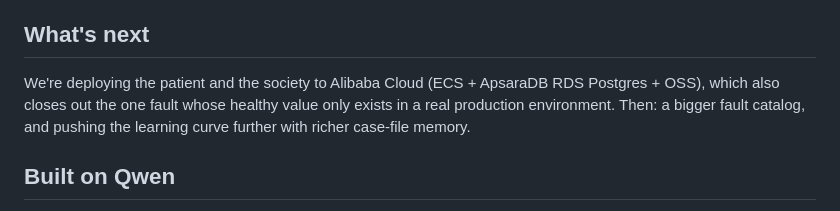
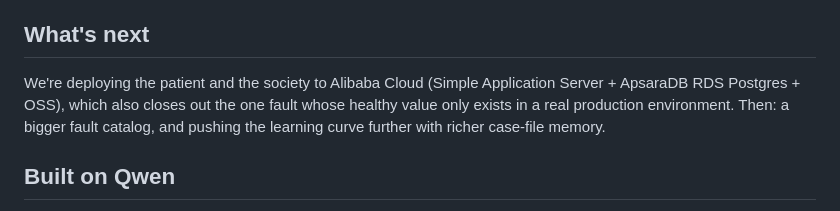
Before and after one commit to bilalhassan-567/mayday-agent-society, a Markdown page: docs/submission/blog-post.md, the part around the change. GitHub-like rendering.

```diff
--- a/docs/submission/blog-post.md
+++ b/docs/submission/blog-post.md
@@ -133,10 +133,10 @@ combination, not the number of agents, is what made the system trustworthy.
 
 ## What's next
 
-We're deploying the patient and the society to Alibaba Cloud (ECS + ApsaraDB RDS Postgres +
-OSS), which also closes out the one fault whose healthy value only exists in a real
-production environment. Then: a bigger fault catalog, and pushing the learning curve
-further with richer case-file memory.
+We're deploying the patient and the society to Alibaba Cloud (Simple Application Server +
+ApsaraDB RDS Postgres + OSS), which also closes out the one fault whose healthy value only
+exists in a real production environment. Then: a bigger fault catalog, and pushing the
+learning curve further with richer case-file memory.
 
 ## Built on Qwen
 
```
Also changed, not shown: docs/architecture.md (+2 -2 lines), docs/img/architecture.png (added).
